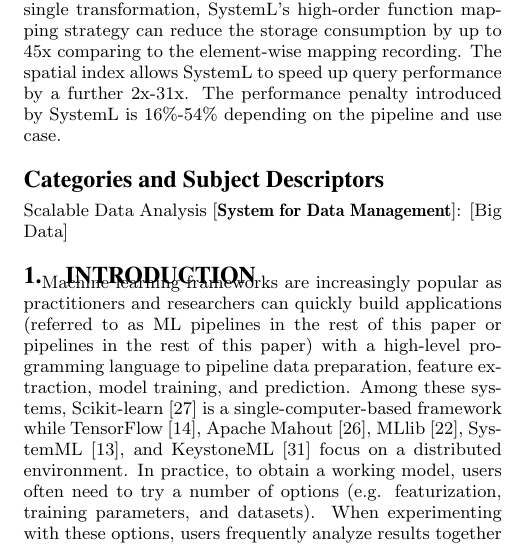
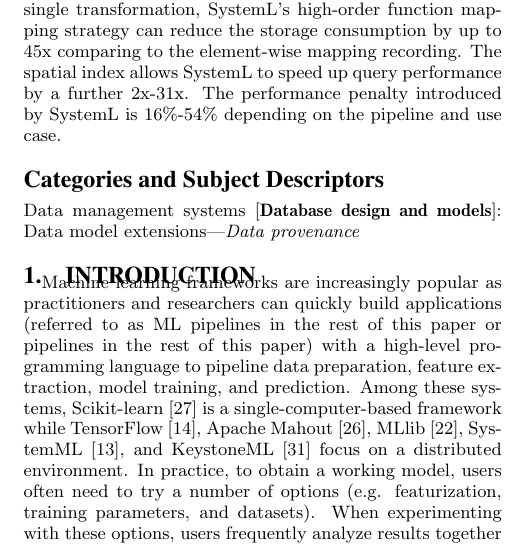
Before and after one commit to luckh2/SIGMOD_2016, a LaTeX paper (Lineage.tex): part of one column of page 1 of 12, cut so that both start at the same text. Compiled offline with pdfLaTeX.

Commit message:
more edits

```diff
--- a/Lineage.tex
+++ b/Lineage.tex
@@ -107,7 +107,7 @@ The performance penalty introduced by SystemL is 16\%-54\% depending on the pipe
 \end{abstract}
 
 % A category with the (minimum) three required fields
-\category{Scalable Data Analysis}{System for Data Management}[Big Data]
+\category{Data management systems}{Database design and models}{Data model extensions}[Data provenance]
 %\keywords{ACM proceedings, \LaTeX, text tagging}
 
 \section{Introduction}
```
Also changed, not shown: Lineage.tex (32 more changed lines).
